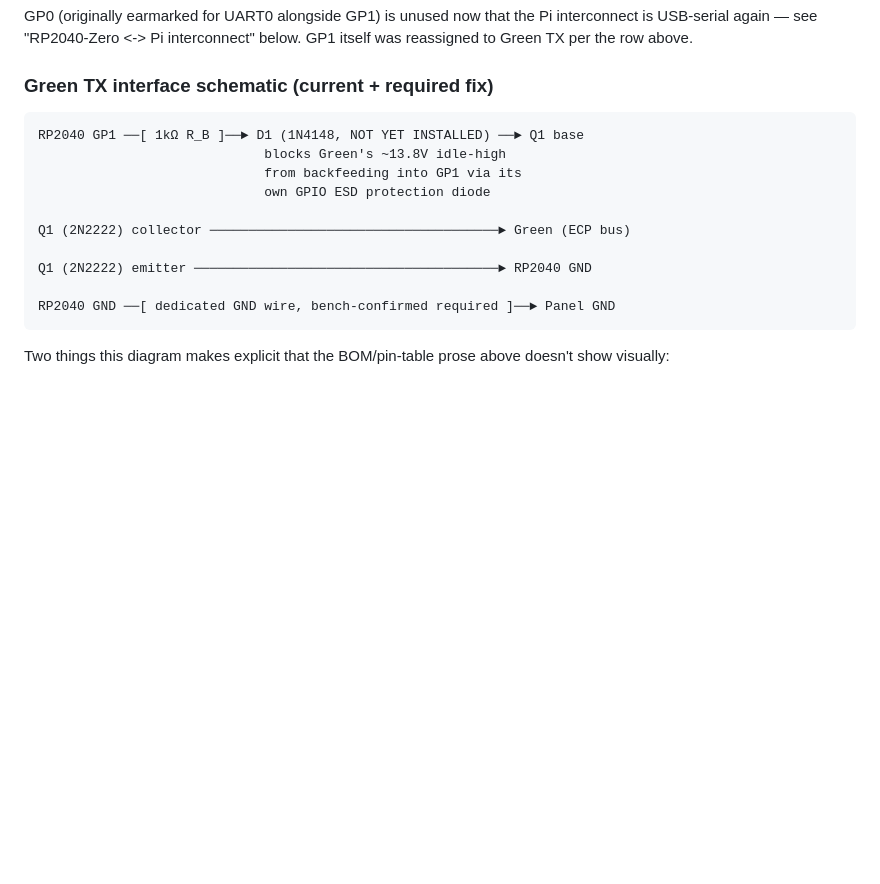
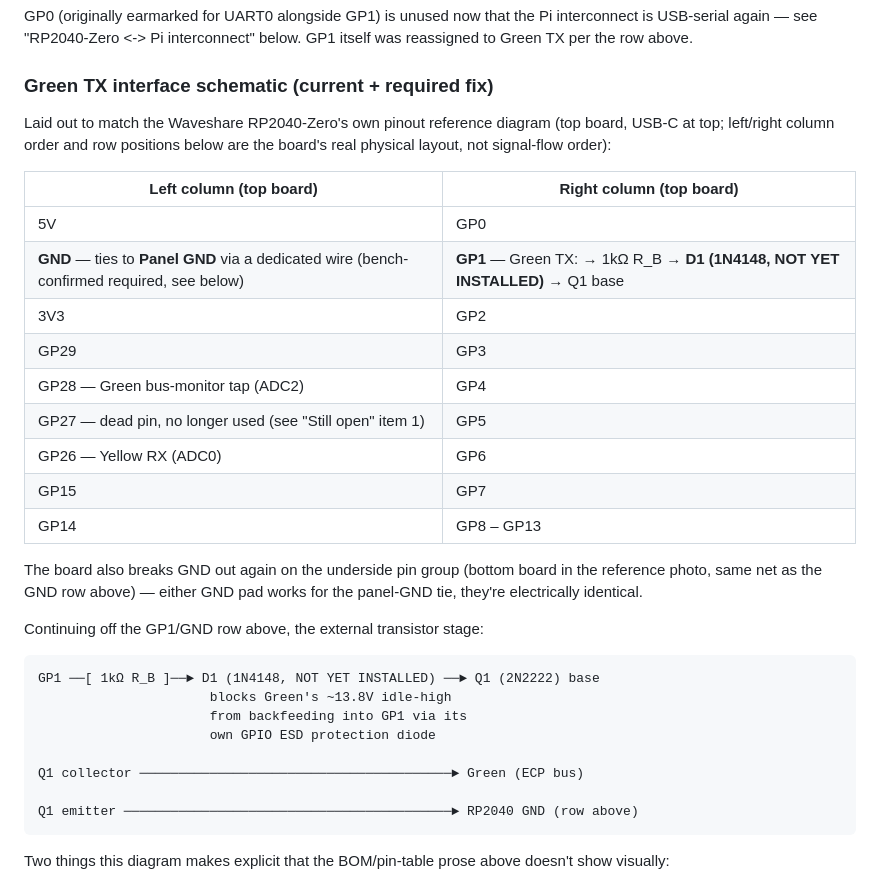
Before and after one commit to ryanpie86/VISTA-Panel-Tool, a Markdown page: HARDWARE_ARCHITECTURE.md, the part around the change. Drawn GitHub-style; blank space fills up the shorter version.

Commit message:
Redraw Green TX schematic to match the RP2040-Zero's physical pinout (#70)
Replaces the abstract signal-flow-only diagram with one laid out as a
left/right column table matching the Waveshare RP2040-Zero's own pinout
reference photo (GND and GP1 on the top board's left/right columns,
GP26/GP27/GP28 further down the left column), so it can be cross-checked
directly against the physical board while wiring D1 and the panel-GND
tie, not just understood in the abstract.


Claude-Session: https://claude.ai/code/session_01LoZdpHVGNxDdSZK8Eq1p6C

Co-authored-by: Claude <noreply@anthropic.com>

````diff
--- a/HARDWARE_ARCHITECTURE.md
+++ b/HARDWARE_ARCHITECTURE.md
@@ -127,17 +127,37 @@ below. GP1 itself was reassigned to Green TX per the row above.
 
 ### Green TX interface schematic (current + required fix)
 
+Laid out to match the Waveshare RP2040-Zero's own pinout reference diagram
+(top board, USB-C at top; left/right column order and row positions below
+are the board's real physical layout, not signal-flow order):
+
+| Left column (top board) | Right column (top board) |
+|---|---|
+| 5V | GP0 |
+| **GND** — ties to **Panel GND** via a dedicated wire (bench-confirmed required, see below) | **GP1** — Green TX: → 1kΩ R_B → **D1 (1N4148, NOT YET INSTALLED)** → Q1 base |
+| 3V3 | GP2 |
+| GP29 | GP3 |
+| GP28 — Green bus-monitor tap (ADC2) | GP4 |
+| GP27 — dead pin, no longer used (see "Still open" item 1) | GP5 |
+| GP26 — Yellow RX (ADC0) | GP6 |
+| GP15 | GP7 |
+| GP14 | GP8 – GP13 |
+
+The board also breaks GND out again on the underside pin group (bottom
+board in the reference photo, same net as the GND row above) — either GND
+pad works for the panel-GND tie, they're electrically identical.
+
+Continuing off the GP1/GND row above, the external transistor stage:
+
 ```
-RP2040 GP1 ──[ 1kΩ R_B ]──► D1 (1N4148, NOT YET INSTALLED) ──► Q1 base
-                             blocks Green's ~13.8V idle-high
-                             from backfeeding into GP1 via its
-                             own GPIO ESD protection diode
+GP1 ──[ 1kΩ R_B ]──► D1 (1N4148, NOT YET INSTALLED) ──► Q1 (2N2222) base
+                      blocks Green's ~13.8V idle-high
+                      from backfeeding into GP1 via its
+                      own GPIO ESD protection diode
 
-Q1 (2N2222) collector ─────────────────────────────────────► Green (ECP bus)
+Q1 collector ────────────────────────────────────────► Green (ECP bus)
 
-Q1 (2N2222) emitter ───────────────────────────────────────► RP2040 GND
-
-RP2040 GND ──[ dedicated GND wire, bench-confirmed required ]──► Panel GND
+Q1 emitter ──────────────────────────────────────────► RP2040 GND (row above)
 ```
 
 Two things this diagram makes explicit that the BOM/pin-table prose above
````
